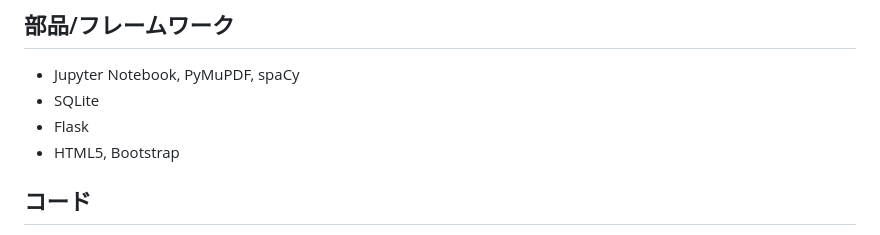
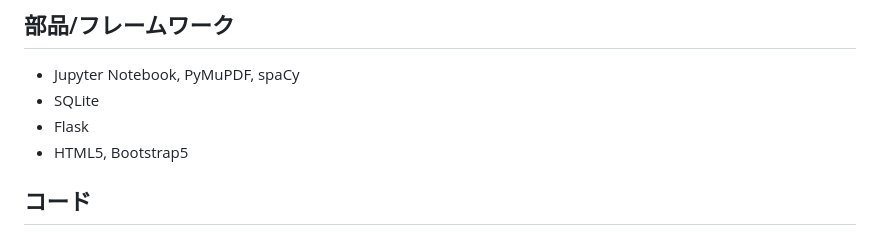
Before and after one commit to araobp/Explorer, a Markdown page: README.md, the part around the change. Drawn GitHub-style.

```diff
--- a/README.md
+++ b/README.md
@@ -31,7 +31,7 @@ O'Reillyの実践自然言語処理 7.1 情報検索を参考にアーキテク
 - Jupyter Notebook, PyMuPDF, spaCy
 - SQLite
 - Flask
-- HTML5, Bootstrap
+- HTML5, Bootstrap5
 
 ## コード
 
```
